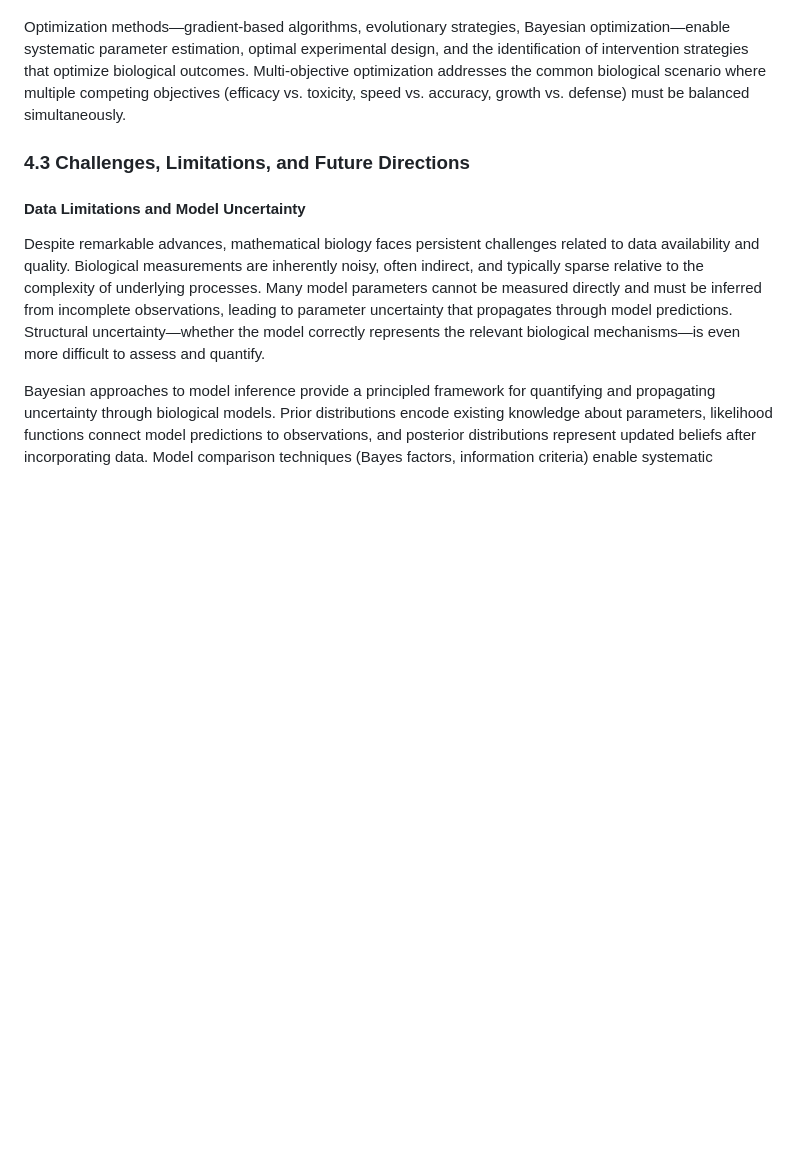
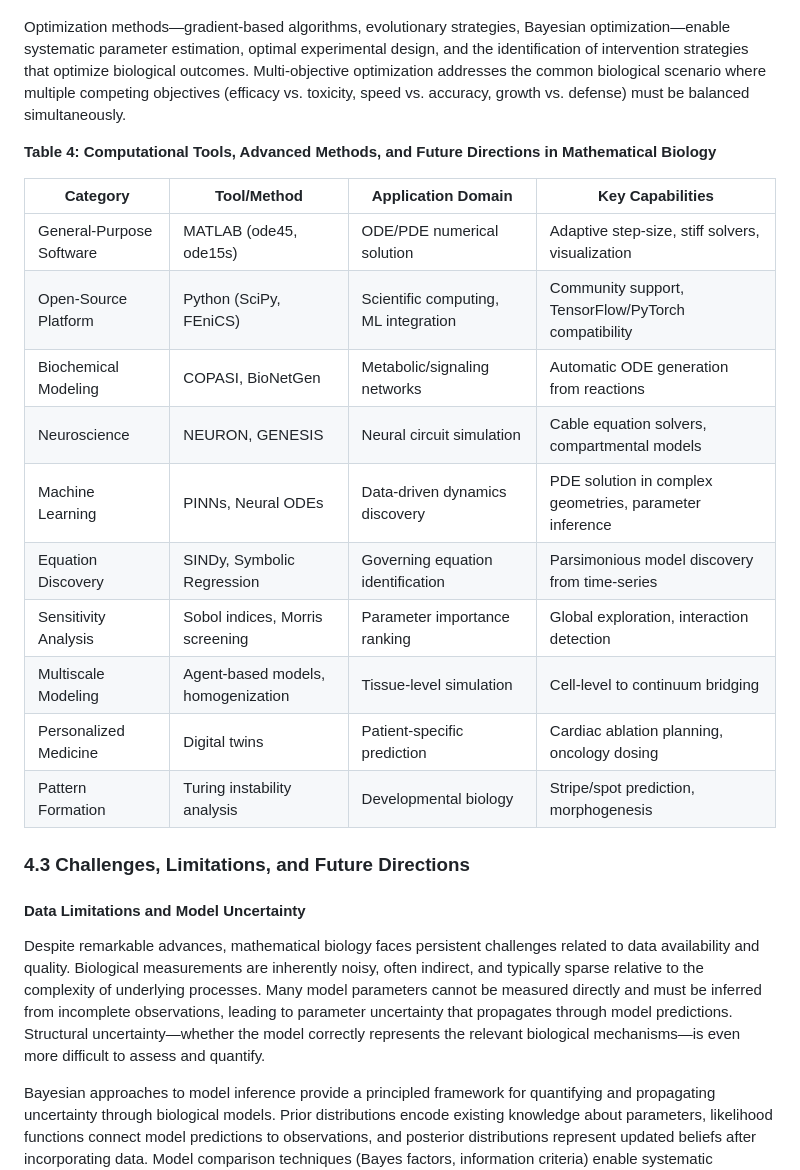
Before and after one commit to AMMU1986/AMMAN, a Markdown page: Chapter_Differential_Equations_Dynamical_Systems_Biology.md, the part around one of its changes. GitHub-like rendering; blank space fills up the shorter version.

Commit message:
Add four section-wise summary tables to the chapter

```diff
--- a/Chapter_Differential_Equations_Dynamical_Systems_Biology.md
+++ b/Chapter_Differential_Equations_Dynamical_Systems_Biology.md
@@ -284,6 +323,21 @@ Sensitivity analysis quantifies how model outputs depend on parameter values, id
 In biological modeling, sensitivity analysis serves multiple purposes: it identifies key experimental targets (parameters whose precise measurement would most reduce prediction uncertainty), guides model reduction (insensitive parameters can be fixed without significant loss of accuracy), and assesses model robustness (stable biological systems should be relatively insensitive to parameter perturbations, reflecting evolutionary selection for robustness).
 
 Optimization methods—gradient-based algorithms, evolutionary strategies, Bayesian optimization—enable systematic parameter estimation, optimal experimental design, and the identification of intervention strategies that optimize biological outcomes. Multi-objective optimization addresses the common biological scenario where multiple competing objectives (efficacy vs. toxicity, speed vs. accuracy, growth vs. defense) must be balanced simultaneously.
+
+**Table 4: Computational Tools, Advanced Methods, and Future Directions in Mathematical Biology**
+
+| Category | Tool/Method | Application Domain | Key Capabilities |
+|----------|------------|-------------------|-----------------|
+| General-Purpose Software | MATLAB (ode45, ode15s) | ODE/PDE numerical solution | Adaptive step-size, stiff solvers, visualization |
+| Open-Source Platform | Python (SciPy, FEniCS) | Scientific computing, ML integration | Community support, TensorFlow/PyTorch compatibility |
+| Biochemical Modeling | COPASI, BioNetGen | Metabolic/signaling networks | Automatic ODE generation from reactions |
+| Neuroscience | NEURON, GENESIS | Neural circuit simulation | Cable equation solvers, compartmental models |
+| Machine Learning | PINNs, Neural ODEs | Data-driven dynamics discovery | PDE solution in complex geometries, parameter inference |
+| Equation Discovery | SINDy, Symbolic Regression | Governing equation identification | Parsimonious model discovery from time-series |
+| Sensitivity Analysis | Sobol indices, Morris screening | Parameter importance ranking | Global exploration, interaction detection |
+| Multiscale Modeling | Agent-based models, homogenization | Tissue-level simulation | Cell-level to continuum bridging |
+| Personalized Medicine | Digital twins | Patient-specific prediction | Cardiac ablation planning, oncology dosing |
+| Pattern Formation | Turing instability analysis | Developmental biology | Stripe/spot prediction, morphogenesis |
 
 
 ### 4.3 Challenges, Limitations, and Future Directions
```
Also changed, not shown: other parts of Chapter_Differential_Equations_Dynamical_Systems_Biology.md (+39 -0 lines).
